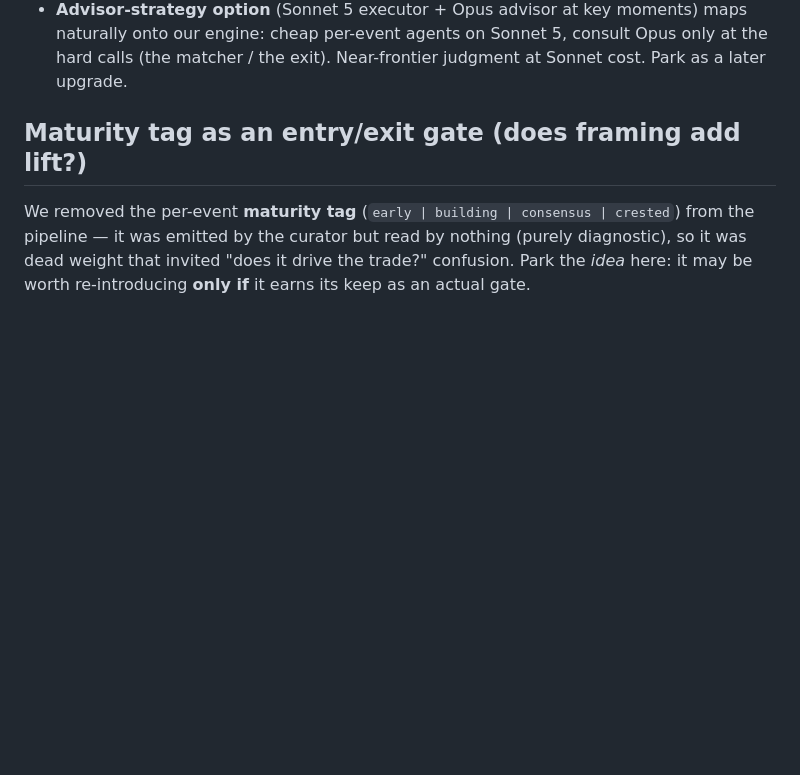
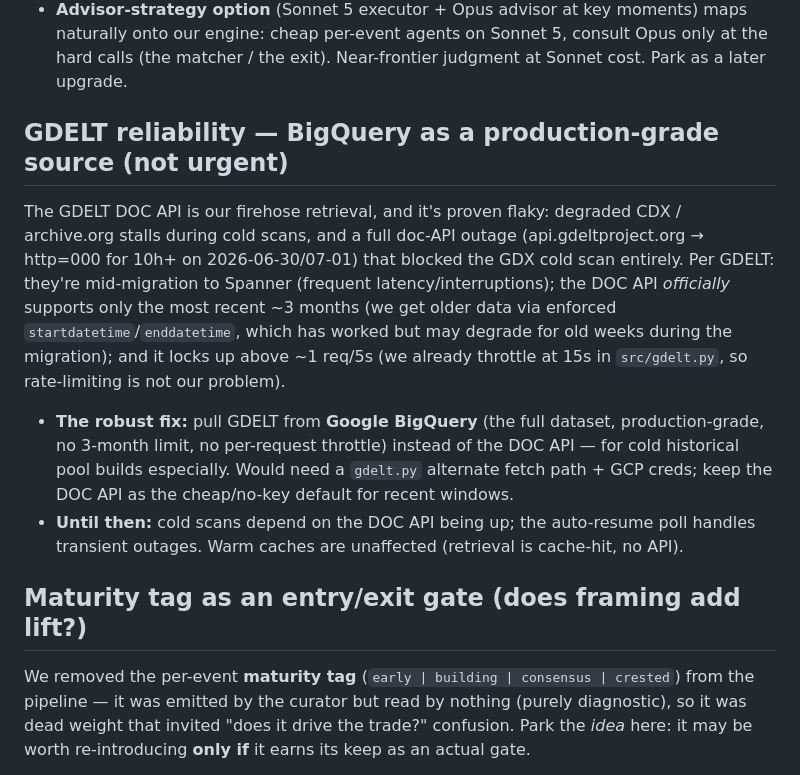
Before and after one commit to joehahn/geo-herd-rider, a Markdown page: TODO.md, the part around the change. Rendered like a GitHub page; blank space fills up the shorter version.

Commit message:
TODO: park GDELT-on-BigQuery as robust firehose source (DOC API flaky/outage)
Co-Authored-By: Claude Opus 4.8 (1M context) <noreply@anthropic.com>

```diff
--- a/TODO.md
+++ b/TODO.md
@@ -29,6 +29,23 @@ $3/$15 through 2026-08-31, roughly cost-neutral after its 1.0–1.35× tokenizer
 - **Advisor-strategy option** (Sonnet 5 executor + Opus advisor at key moments) maps naturally onto
   our engine: cheap per-event agents on Sonnet 5, consult Opus only at the hard calls (the matcher /
   the exit). Near-frontier judgment at Sonnet cost. Park as a later upgrade.
+
+## GDELT reliability — BigQuery as a production-grade source (not urgent)
+
+The GDELT DOC API is our firehose retrieval, and it's proven flaky: degraded CDX / archive.org
+stalls during cold scans, and a full doc-API outage (api.gdeltproject.org → http=000 for 10h+ on
+2026-06-30/07-01) that blocked the GDX cold scan entirely. Per GDELT: they're mid-migration to
+Spanner (frequent latency/interruptions); the DOC API *officially* supports only the most recent
+~3 months (we get older data via enforced `startdatetime`/`enddatetime`, which has worked but may
+degrade for old weeks during the migration); and it locks up above ~1 req/5s (we already throttle
+at 15s in `src/gdelt.py`, so rate-limiting is not our problem).
+
+- **The robust fix:** pull GDELT from **Google BigQuery** (the full dataset, production-grade,
+  no 3-month limit, no per-request throttle) instead of the DOC API — for cold historical pool
+  builds especially. Would need a `gdelt.py` alternate fetch path + GCP creds; keep the DOC API as
+  the cheap/no-key default for recent windows.
+- **Until then:** cold scans depend on the DOC API being up; the auto-resume poll handles transient
+  outages. Warm caches are unaffected (retrieval is cache-hit, no API).
 
 ## Maturity tag as an entry/exit gate (does framing add lift?)
 
```
